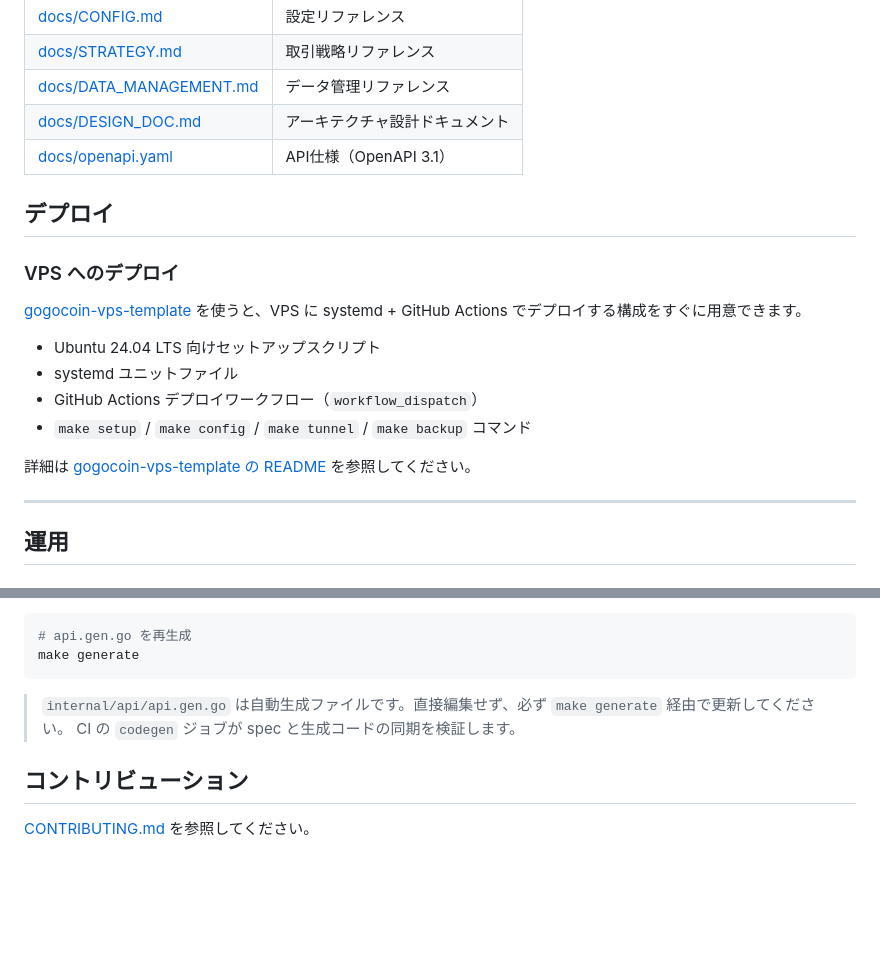
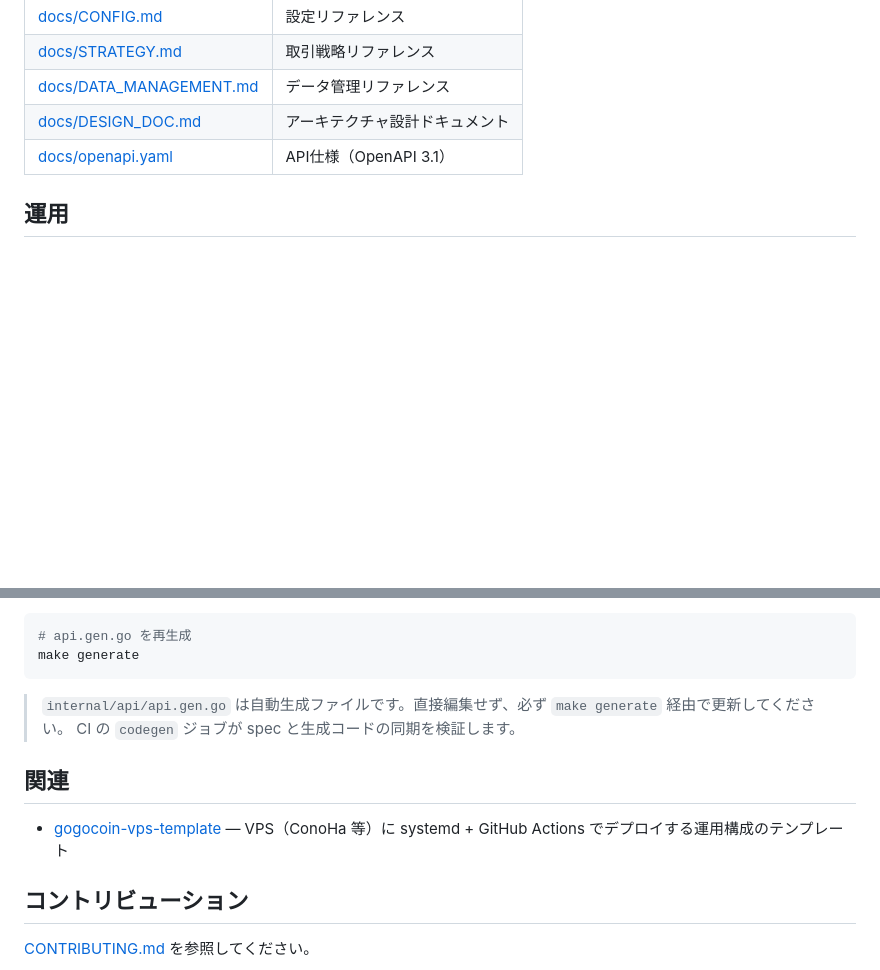
Before and after one commit to bmf-san/gogocoin, a Markdown page: README.md, 2 parts joined by grey strips. Rendered like a GitHub page; blank space fills up the shorter version.

Commit message:
docs: デプロイセクションを削除し、関連セクションをコントリビューション前に追加

```diff
--- a/README.md
+++ b/README.md
@@ -167,21 +167,6 @@ make rebuild
 | [docs/DESIGN_DOC.md](docs/DESIGN_DOC.md) | アーキテクチャ設計ドキュメント |
 | [docs/openapi.yaml](docs/openapi.yaml) | API仕様（OpenAPI 3.1） |
 
-## デプロイ
-
-### VPS へのデプロイ
-
-[gogocoin-vps-template](https://github.com/bmf-san/gogocoin-vps-template) を使うと、VPS に systemd + GitHub Actions でデプロイする構成をすぐに用意できます。
-
-- Ubuntu 24.04 LTS 向けセットアップスクリプト
-- systemd ユニットファイル
-- GitHub Actions デプロイワークフロー（`workflow_dispatch`）
-- `make setup` / `make config` / `make tunnel` / `make backup` コマンド
-
-詳細は [gogocoin-vps-template の README](https://github.com/bmf-san/gogocoin-vps-template) を参照してください。
-
----
-
 ## 運用
 
 ### 推奨運用
@@ -235,6 +220,10 @@ make generate
 > `internal/api/api.gen.go` は自動生成ファイルです。直接編集せず、必ず `make generate` 経由で更新してください。
 > CI の `codegen` ジョブが spec と生成コードの同期を検証します。
 
+## 関連
+
+- [gogocoin-vps-template](https://github.com/bmf-san/gogocoin-vps-template) — VPS（ConoHa 等）に systemd + GitHub Actions でデプロイする運用構成のテンプレート
+
 ## コントリビューション
 
 [CONTRIBUTING.md](.github/CONTRIBUTING.md) を参照してください。
```
